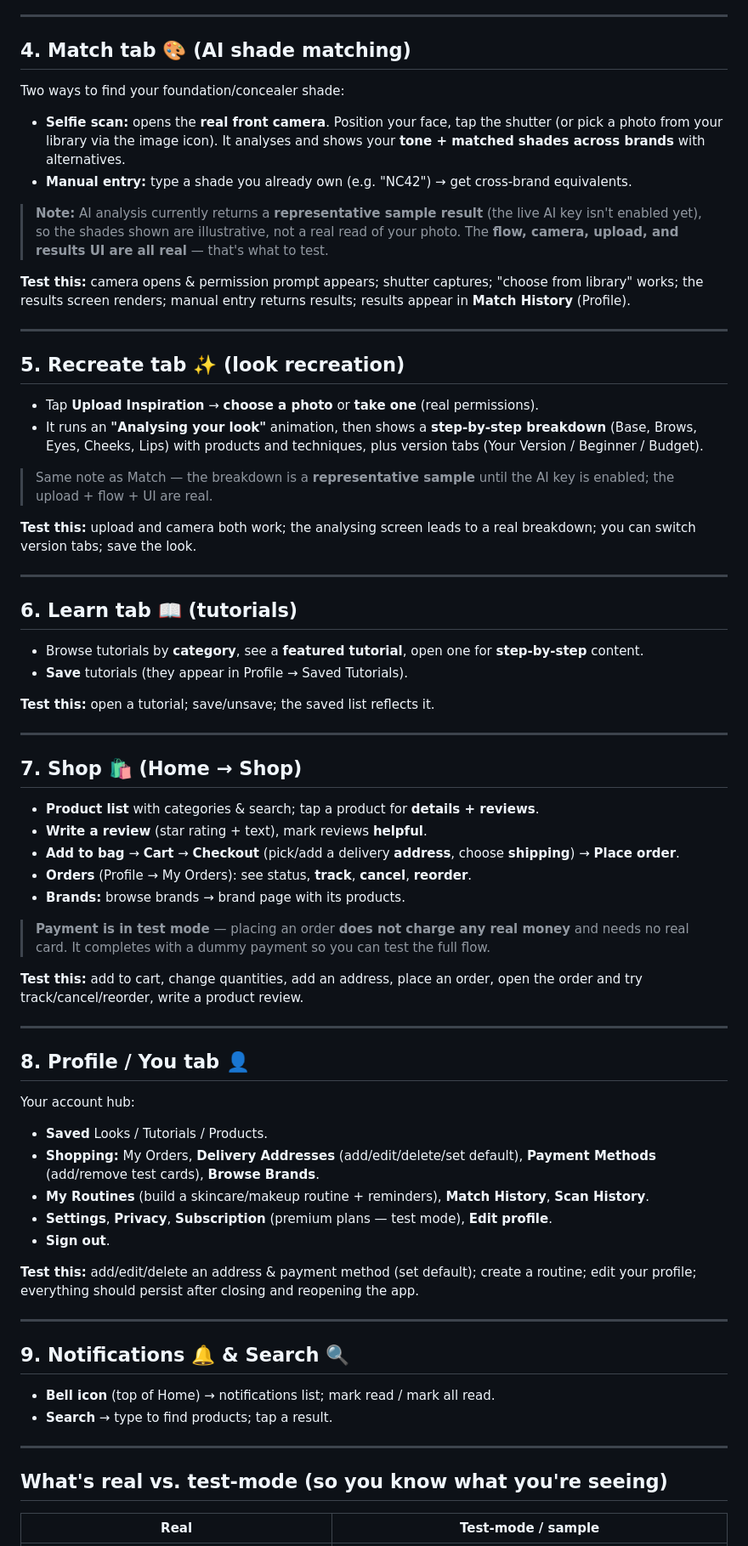
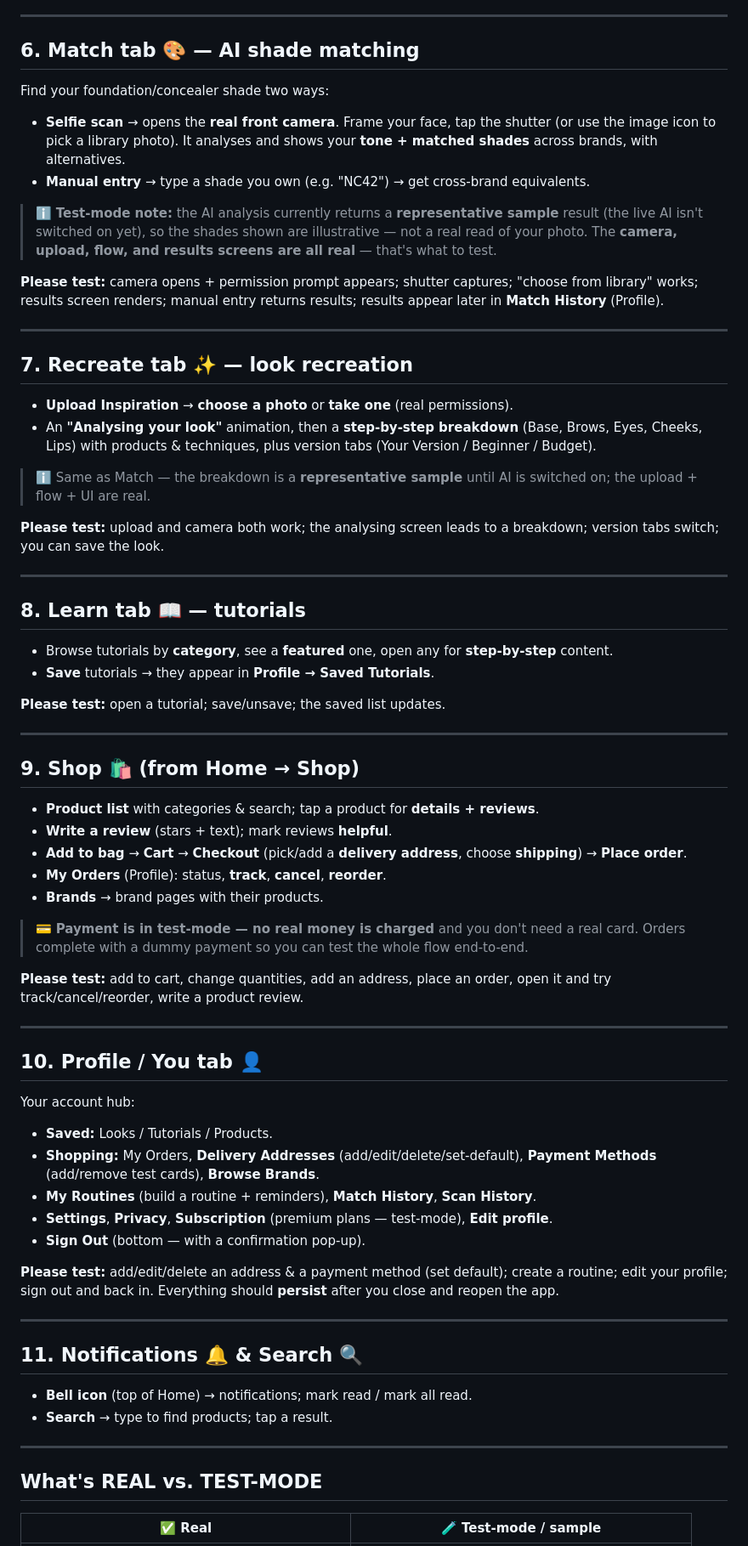
Before and after one commit to DestinyObs/dollface-mobile, a Markdown page: TESTERS_GUIDE.md, the part around one of its changes. Shown at 85% size. Drawn GitHub-style.

```diff
--- a/TESTERS_GUIDE.md
+++ b/TESTERS_GUIDE.md
@@ -56,73 +68,73 @@ Your personalised dashboard:
 
 ---
 
-## 4. Match tab 🎨 (AI shade matching)
+## 6. Match tab 🎨 — AI shade matching
 
-Two ways to find your foundation/concealer shade:
-- **Selfie scan:** opens the **real front camera**. Position your face, tap the shutter (or pick a photo from your library via the image icon). It analyses and shows your **tone + matched shades across brands** with alternatives.
-- **Manual entry:** type a shade you already own (e.g. "NC42") → get cross-brand equivalents.
+Find your foundation/concealer shade two ways:
+- **Selfie scan** → opens the **real front camera**. Frame your face, tap the shutter (or use the image icon to pick a library photo). It analyses and shows your **tone + matched shades** across brands, with alternatives.
+- **Manual entry** → type a shade you own (e.g. "NC42") → get cross-brand equivalents.
 
-> **Note:** AI analysis currently returns a **representative sample result** (the live AI key isn't enabled yet), so the shades shown are illustrative, not a real read of your photo. The **flow, camera, upload, and results UI are all real** — that's what to test.
+> ℹ️ **Test-mode note:** the AI analysis currently returns a **representative sample** result (the live AI isn't switched on yet), so the shades shown are illustrative — not a real read of your photo. The **camera, upload, flow, and results screens are all real** — that's what to test.
 
-**Test this:** camera opens & permission prompt appears; shutter captures; "choose from library" works; the results screen renders; manual entry returns results; results appear in **Match History** (Profile).
+**Please test:** camera opens + permission prompt appears; shutter captures; "choose from library" works; results screen renders; manual entry returns results; results appear later in **Match History** (Profile).
 
 ---
 
-## 5. Recreate tab ✨ (look recreation)
+## 7. Recreate tab ✨ — look recreation
 
-- Tap **Upload Inspiration** → **choose a photo** or **take one** (real permissions).
-- It runs an **"Analysing your look"** animation, then shows a **step-by-step breakdown** (Base, Brows, Eyes, Cheeks, Lips) with products and techniques, plus version tabs (Your Version / Beginner / Budget).
+- **Upload Inspiration** → **choose a photo** or **take one** (real permissions).
+- An **"Analysing your look"** animation, then a **step-by-step breakdown** (Base, Brows, Eyes, Cheeks, Lips) with products & techniques, plus version tabs (Your Version / Beginner / Budget).
 
-> Same note as Match — the breakdown is a **representative sample** until the AI key is enabled; the upload + flow + UI are real.
+> ℹ️ Same as Match — the breakdown is a **representative sample** until AI is switched on; the upload + flow + UI are real.
 
-**Test this:** upload and camera both work; the analysing screen leads to a real breakdown; you can switch version tabs; save the look.
+**Please test:** upload and camera both work; the analysing screen leads to a breakdown; version tabs switch; you can save the look.
 
 ---
 
-## 6. Learn tab 📖 (tutorials)
+## 8. Learn tab 📖 — tutorials
 
-- Browse tutorials by **category**, see a **featured tutorial**, open one for **step-by-step** content.
-- **Save** tutorials (they appear in Profile → Saved Tutorials).
+- Browse tutorials by **category**, see a **featured** one, open any for **step-by-step** content.
+- **Save** tutorials → they appear in **Profile → Saved Tutorials**.
 
-**Test this:** open a tutorial; save/unsave; the saved list reflects it.
+**Please test:** open a tutorial; save/unsave; the saved list updates.
 
 ---
 
-## 7. Shop 🛍️ (Home → Shop)
+## 9. Shop 🛍️ (from Home → Shop)
 
 - **Product list** with categories & search; tap a product for **details + reviews**.
-- **Write a review** (star rating + text), mark reviews **helpful**.
-- **Add to bag** → **Cart** → **Checkout** (pick/add a delivery **address**, choose **shipping**) → **Place order**.
-- **Orders** (Profile → My Orders): see status, **track**, **cancel**, **reorder**.
-- **Brands:** browse brands → brand page with its products.
+- **Write a review** (stars + text); mark reviews **helpful**.
+- **Add to bag** → **Cart** → **Checkout** (pick/add a **delivery address**, choose **shipping**) → **Place order**.
+- **My Orders** (Profile): status, **track**, **cancel**, **reorder**.
+- **Brands** → brand pages with their products.
 
-> **Payment is in test mode** — placing an order **does not charge any real money** and needs no real card. It completes with a dummy payment so you can test the full flow.
+> 💳 **Payment is in test-mode — no real money is charged** and you don't need a real card. Orders complete with a dummy payment so you can test the whole flow end-to-end.
 
-**Test this:** add to cart, change quantities, add an address, place an order, open the order and try track/cancel/reorder, write a product review.
+**Please test:** add to cart, change quantities, add an address, place an order, open it and try track/cancel/reorder, write a product review.
 
 ---
 
-## 8. Profile / You tab 👤
+## 10. Profile / You tab 👤
 
 Your account hub:
-- **Saved** Looks / Tutorials / Products.
-- **Shopping:** My Orders, **Delivery Addresses** (add/edit/delete/set default), **Payment Methods** (add/remove test cards), **Browse Brands**.
-- **My Routines** (build a skincare/makeup routine + reminders), **Match History**, **Scan History**.
-- **Settings**, **Privacy**, **Subscription** (premium plans — test mode), **Edit profile**.
-- **Sign out**.
+- **Saved:** Looks / Tutorials / Products.
+- **Shopping:** My Orders, **Delivery Addresses** (add/edit/delete/set-default), **Payment Methods** (add/remove test cards), **Browse Brands**.
+- **My Routines** (build a routine + reminders), **Match History**, **Scan History**.
+- **Settings**, **Privacy**, **Subscription** (premium plans — test-mode), **Edit profile**.
+- **Sign Out** (bottom — with a confirmation pop-up).
 
-**Test this:** add/edit/delete an address & payment method (set default); create a routine; edit your profile; everything should persist after closing and reopening the app.
+**Please test:** add/edit/delete an address & a payment method (set default); create a routine; edit your profile; sign out and back in. Everything should **persist** after you close and reopen the app.
 
 ---
 
-## 9. Notifications 🔔 & Search 🔍
+## 11. Notifications 🔔 & Search 🔍
 
-- **Bell icon** (top of Home) → notifications list; mark read / mark all read.
+- **Bell icon** (top of Home) → notifications; mark read / mark all read.
 - **Search** → type to find products; tap a result.
 
 ---
 
-## What's real vs. test-mode (so you know what you're seeing)
+## What's REAL vs. TEST-MODE
 
-| Real | Test-mode / sample |
+| ✅ Real | 🧪 Test-mode / sample |
 |---|---|
```
Also changed, not shown: other parts of TESTERS_GUIDE.md (+60 -41 lines).
